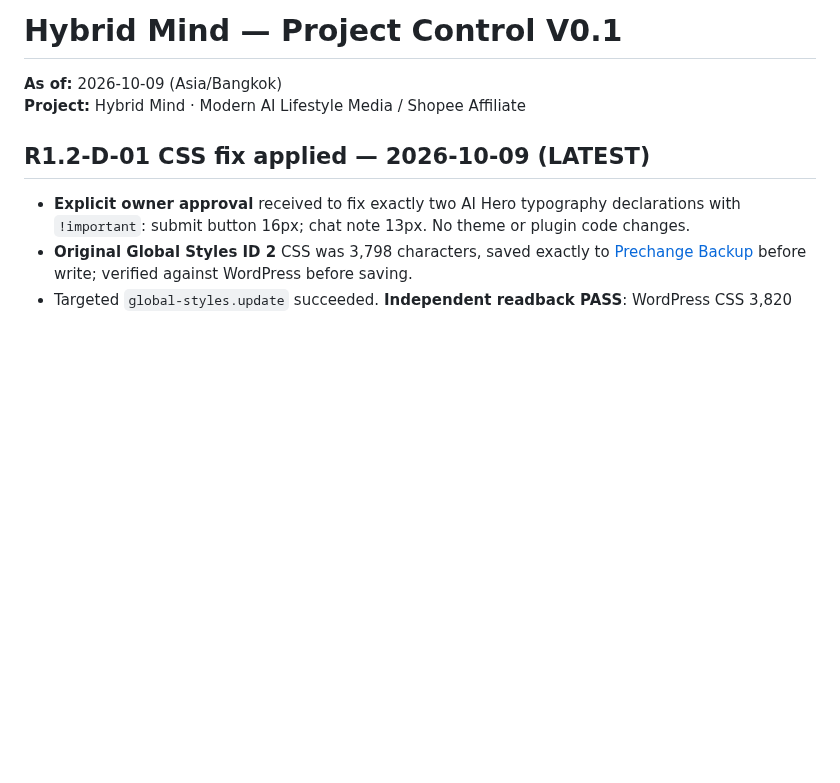
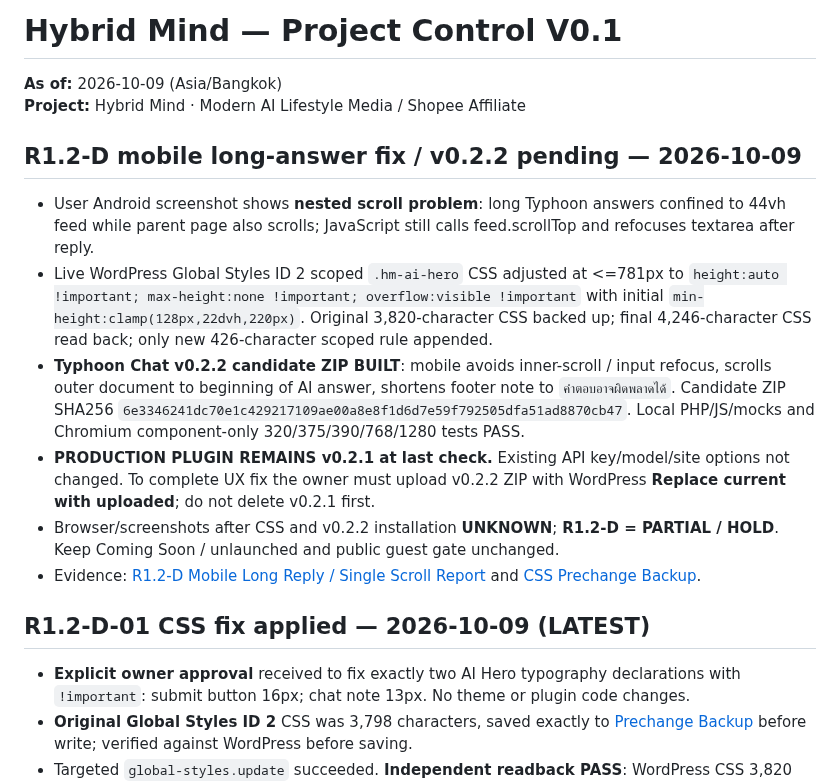
Before and after one commit to nustanakritwithai/HybridMind-, a Markdown page: docs/PROJECT_CONTROL.md, the part around the change. GitHub-like rendering; blank space fills up the shorter version.

Commit message:
docs: track mobile single-scroll patch and v0.2.2 install QA hold

```diff
--- a/docs/PROJECT_CONTROL.md
+++ b/docs/PROJECT_CONTROL.md
@@ -2,6 +2,15 @@
 
 **As of:** 2026-10-09 (Asia/Bangkok)
 **Project:** Hybrid Mind · Modern AI Lifestyle Media / Shopee Affiliate
+
+## R1.2-D mobile long-answer fix / v0.2.2 pending — 2026-10-09
+
+- User Android screenshot shows **nested scroll problem**: long Typhoon answers confined to 44vh feed while parent page also scrolls; JavaScript still calls feed.scrollTop and refocuses textarea after reply.
+- Live WordPress Global Styles ID 2 scoped `.hm-ai-hero` CSS adjusted at <=781px to `height:auto !important; max-height:none !important; overflow:visible !important` with initial `min-height:clamp(128px,22dvh,220px)`. Original 3,820-character CSS backed up; final 4,246-character CSS read back; only new 426-character scoped rule appended.
+- **Typhoon Chat v0.2.2 candidate ZIP BUILT**: mobile avoids inner-scroll / input refocus, scrolls outer document to beginning of AI answer, shortens footer note to `คำตอบอาจผิดพลาดได้`. Candidate ZIP SHA256 `6e3346241dc70e1c429217109ae00a8e8f1d6d7e59f792505dfa51ad8870cb47`. Local PHP/JS/mocks and Chromium component-only 320/375/390/768/1280 tests PASS.
+- **PRODUCTION PLUGIN REMAINS v0.2.1 at last check.** Existing API key/model/site options not changed. To complete UX fix the owner must upload v0.2.2 ZIP with WordPress **Replace current with uploaded**; do not delete v0.2.1 first.
+- Browser/screenshots after CSS and v0.2.2 installation **UNKNOWN**; **R1.2-D = PARTIAL / HOLD**. Keep Coming Soon / unlaunched and public guest gate unchanged.
+- Evidence: [R1.2-D Mobile Long Reply / Single Scroll Report](wordpress/R1_2_D_MOBILE_LONG_REPLY_SINGLE_SCROLL_2026-10-09.md) and [CSS Prechange Backup](wordpress/R1_2_E_CHAT_SINGLE_SCROLL_CSS_BACKUP_2026-10-09.md).
 
 ## R1.2-D-01 CSS fix applied — 2026-10-09 (LATEST)
 
```
